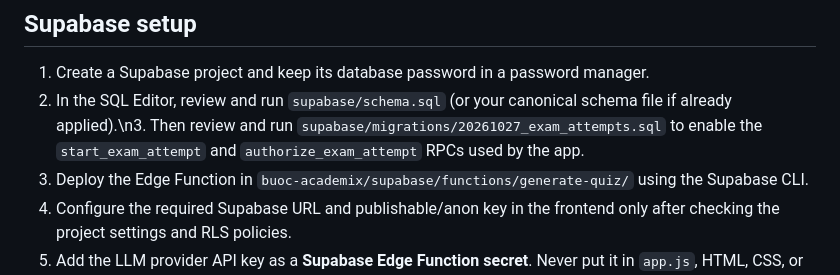
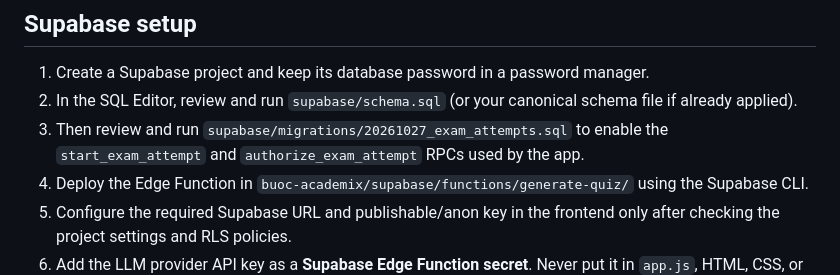
Before and after one commit to kichiyz/buoc-academix, a Markdown page: README.md, the part around the change. GitHub-like rendering.

Commit message:
Correct migration instructions line break

```diff
--- a/README.md
+++ b/README.md
@@ -25,7 +25,8 @@ The earlier `buoc-academix/` directory may contain duplicate starter files. The
 ## Supabase setup
 
 1. Create a Supabase project and keep its database password in a password manager.
-2. In the SQL Editor, review and run `supabase/schema.sql` (or your canonical schema file if already applied).\n3. Then review and run `supabase/migrations/20261027_exam_attempts.sql` to enable the `start_exam_attempt` and `authorize_exam_attempt` RPCs used by the app.
+2. In the SQL Editor, review and run `supabase/schema.sql` (or your canonical schema file if already applied).
+3. Then review and run `supabase/migrations/20261027_exam_attempts.sql` to enable the `start_exam_attempt` and `authorize_exam_attempt` RPCs used by the app.
 4. Deploy the Edge Function in `buoc-academix/supabase/functions/generate-quiz/` using the Supabase CLI.
 5. Configure the required Supabase URL and publishable/anon key in the frontend only after checking the project settings and RLS policies.
 6. Add the LLM provider API key as a **Supabase Edge Function secret**. Never put it in `app.js`, HTML, CSS, or any public repository file.
```
